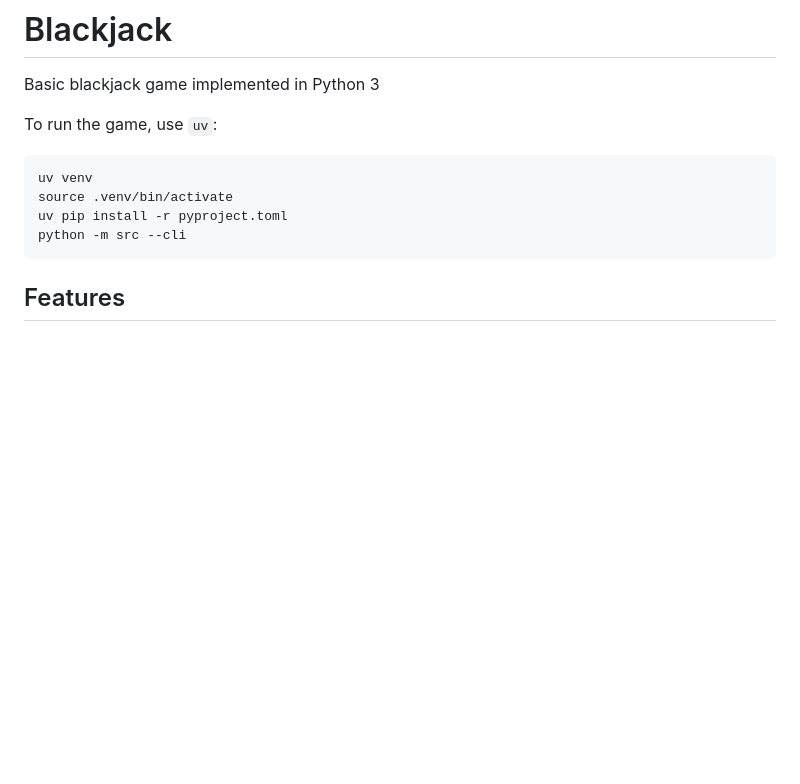
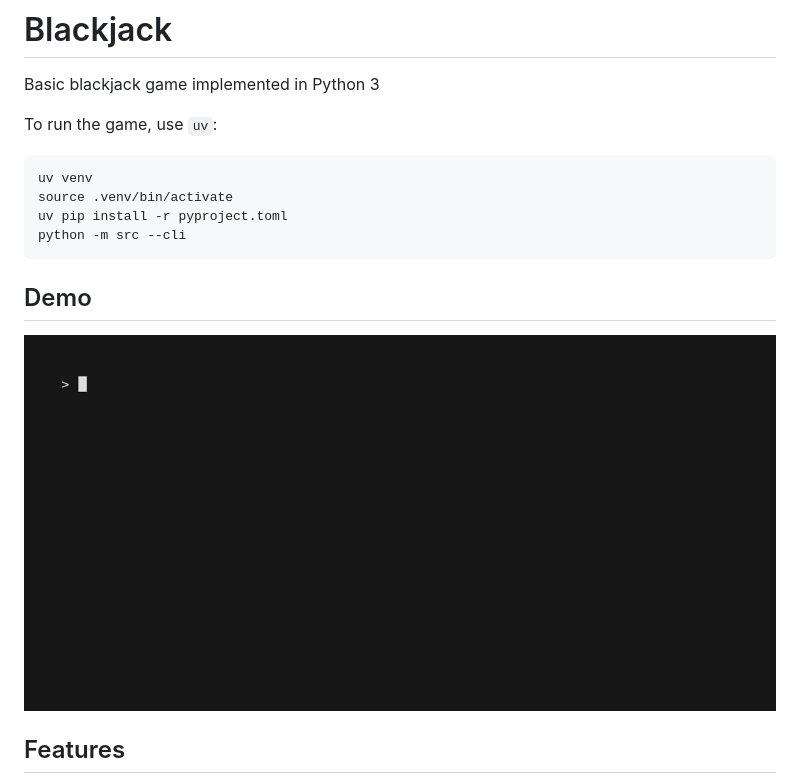
Before and after one commit to EmilHeilbo/26w07-blackjack, a Markdown page: README.md, the part around the change. Rendered like a GitHub page; pictures changed too: assets/demo.gif (added); blank space fills up the shorter version.

````diff
--- a/README.md
+++ b/README.md
@@ -8,6 +8,10 @@ source .venv/bin/activate
 uv pip install -r pyproject.toml
 python -m src --cli
 ```
+
+## Demo
+
+![Demo recording](./assets/demo.gif)
 
 ## Features
 - Shuffling cards
````
Also changed, not shown: README.da.md (+4 -0 lines), 1 other file.
